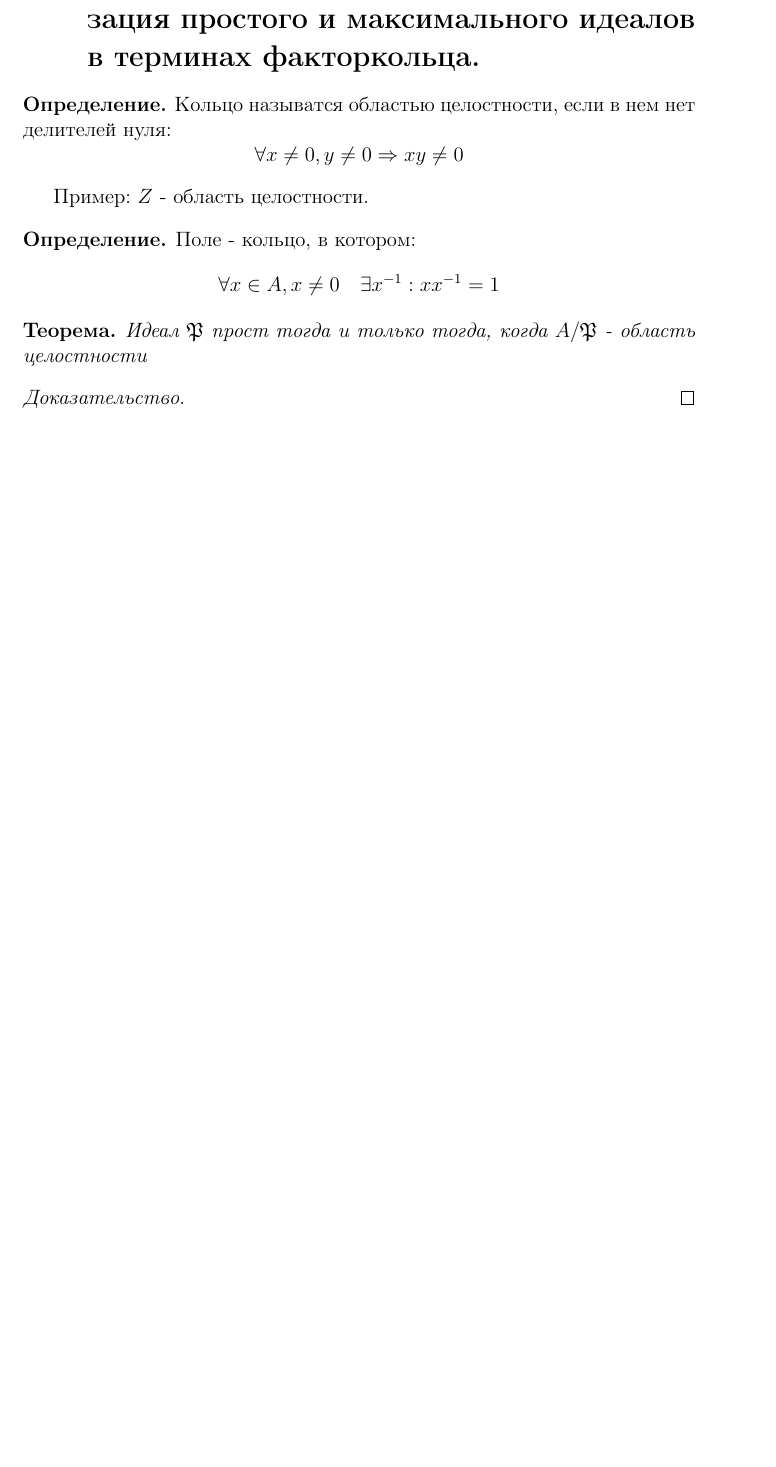
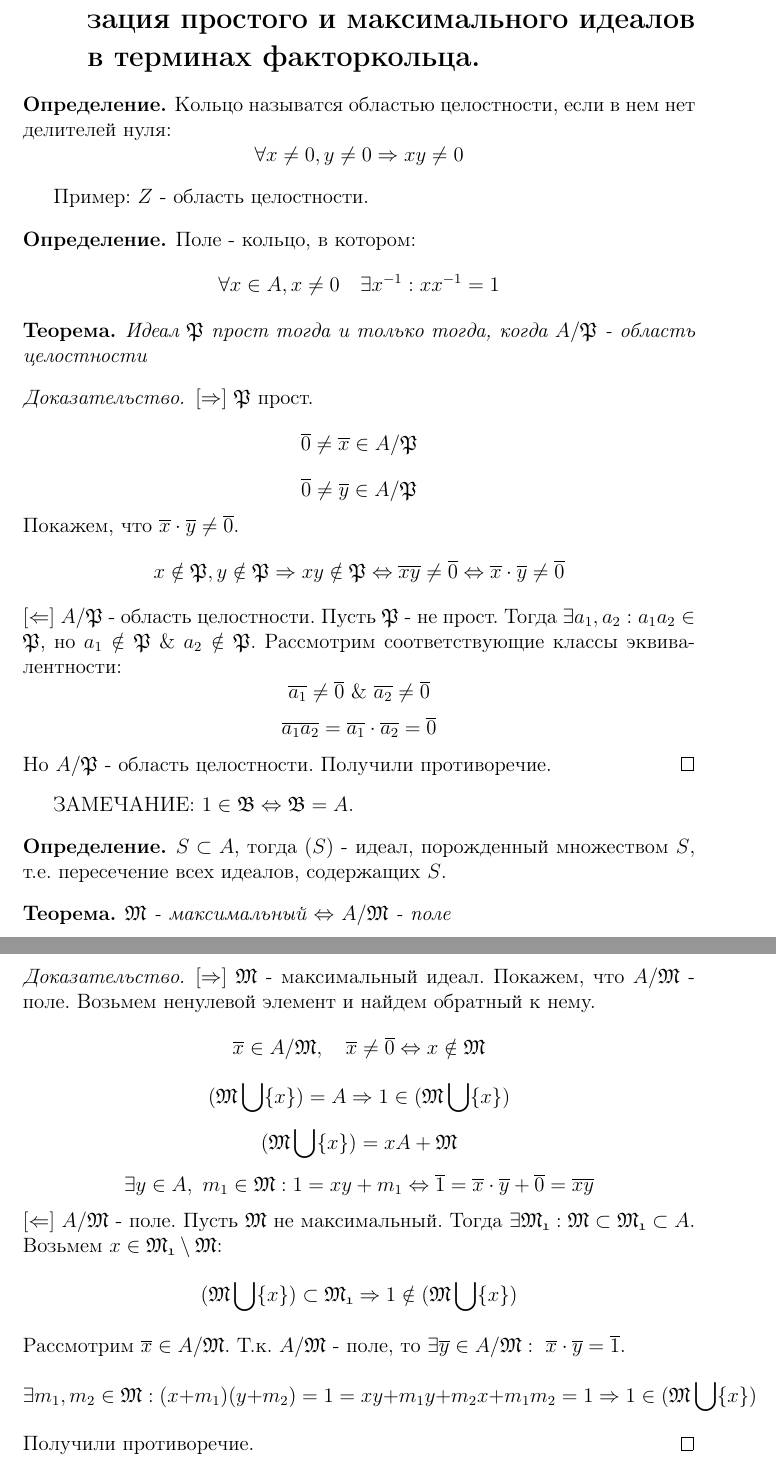
Before and after one commit to winkie/algebra_1, a LaTeX document (lectures.tex, which reads question12.tex): part of page 19 of 19 before the commit and two parts of pages 19 and 20 of 20 after it, the two joined at a grey line, cut so that both start at the same text, the shorter picture padded with empty space. Compiled offline with pdfLaTeX.

Commit message:
Questions 11, 12

```diff
--- a/question12.tex
+++ b/question12.tex
@@ -16,5 +16,44 @@
 Идеал $\Id{P}$ прост тогда и только тогда, когда $A/\Id{P}$ - область целостности
 \end{thm}
 \begin{proof}
+$[\Rightarrow]$ $\Id{P}$ прост.
+\[\overline{0} \neq \overline{x} \in A/\Id{P}\]
+\[\overline{0} \neq \overline{y} \in A/\Id{P}\]
+Покажем, что $\overline{x} \cdot \overline{y} \neq \overline{0}$.
+\[x \notin \Id{P}, y \notin \Id{P} \Rightarrow xy \notin \Id{P} \Leftrightarrow \overline{xy} \neq \overline{0}
+\Leftrightarrow \overline{x}\cdot\overline{y} \neq \overline{0}\]
+$[\Leftarrow]$ $A/\Id{P}$ - область целостности. Пусть $\Id{P}$ - не прост. Тогда $\exists a_1, a_2: a_1a_2 \in \Id{P}$,
+но $a_1 \notin \Id{P}~\&~a_2 \notin \Id{P}$. Рассмотрим соответствующие классы эквивалентности:
+\[\overline{a_1} \neq \overline{0}~\&~\overline{a_2} \neq \overline{0} \]
+\[\overline{a_1a_2} = \overline{a_1}\cdot\overline{a_2} = \overline{0}\]
+Но $A/\Id{P}$ - область целостности. Получили противоречие.
+\end{proof}
 
+ЗАМЕЧАНИЕ: $1 \in \Id{B} \Leftrightarrow \Id{B} = A$.
+
+\begin{defn}
+$S \subset A$, тогда $(S)$ - идеал, порожденный множеством $S$, т.е. пересечение всех идеалов, содержащих $S$.
+\end{defn}
+
+
+\begin{thm}
+$\Id{M}$ - максимальный $\Leftrightarrow$ $A/\Id{M}$ - поле
+\end{thm}
+\begin{proof}
+$[\Rightarrow]$ $\Id{M}$ - максимальный идеал. Покажем, что $A/\Id{M}$ - поле. Возьмем ненулевой элемент и найдем обратный
+к нему.
+\[\overline{x} \in A/\Id{M},~~~\overline{x} \neq \overline{0} \Leftrightarrow x \notin \Id{M}\]
+\[(\Id{M}\bigcup\{x\}) = A \Rightarrow 1 \in (\Id{M}\bigcup\{x\})\]
+\[(\Id{M}\bigcup\{x\}) = xA + \Id{M}\]
+\[\exists y \in A, ~ m_1 \in \Id{M}: 1 = xy + m_1 \Leftrightarrow \overline{1} = \overline{x}\cdot\overline{y} + \overline{0}
+ = \overline{xy}
+\]
+$[\Leftarrow]$ $A/\Id{M}$ - поле. Пусть $\Id{M}$ не максимальный. Тогда $\exists \Id{M_1}: \Id{M} \subset \Id{M_1}
+\subset A$. Возьмем $x \in \Id{M_1}\setminus\Id{M}$:
+\[(\Id{M}\bigcup\{x\}) \subset \Id{M_1} \Rightarrow 1 \notin (\Id{M}\bigcup\{x\})\]
+Рассмотрим $\overline{x} \in A/\Id{M}$. Т.к. $A/\Id{M}$ - поле, то $\exists \overline{y} \in A/\Id{M}:~
+\overline{x}\cdot\overline{y} = \overline{1}.$
+\[\exists m_1, m_2 \in \Id{M}: (x + m_1)(y + m_2) = 1 = xy + m_1y + m_2x + m_1m_2 = 1 \Rightarrow 1 \in
+(\Id{M}\bigcup\{x\})\]
+Получили противоречие.
 \end{proof}
```
Also changed, not shown: question11.tex (+2 -0 lines).
